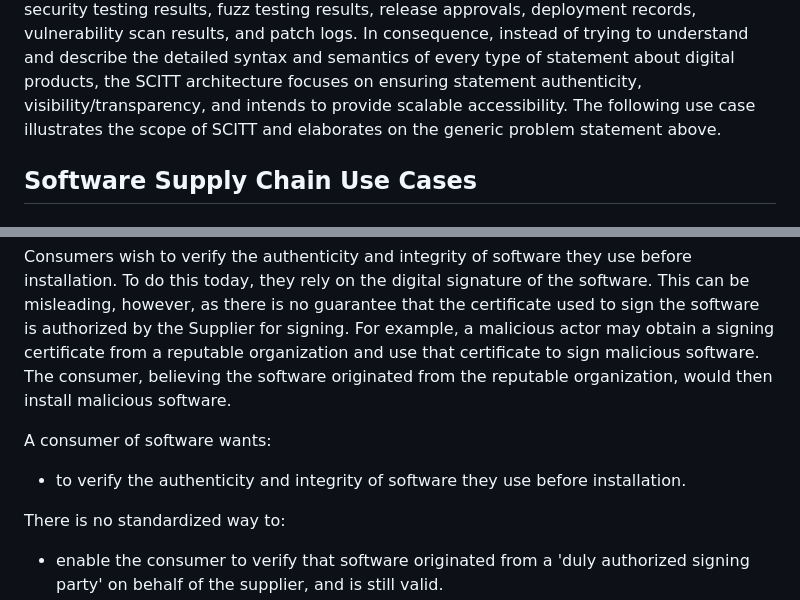
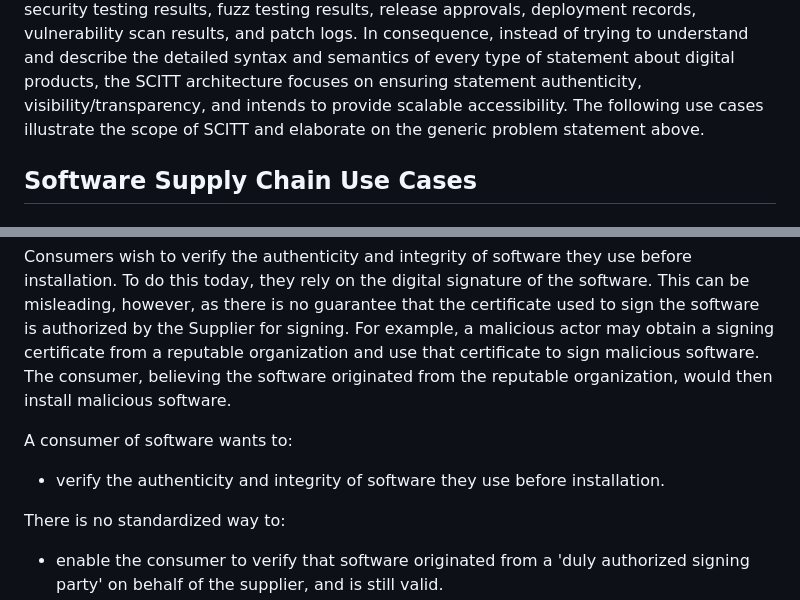
Before and after one commit to yogeshbdeshpande/draft-ietf-scitt-software-use-cases, a Markdown page: draft-ietf-scitt-software-use-cases.md, 2 parts joined by grey strips. GitHub-like rendering.

```diff
--- a/draft-ietf-scitt-software-use-cases.md
+++ b/draft-ietf-scitt-software-use-cases.md
@@ -127,7 +127,7 @@ Typically, the range of types of statements about digital products (and their de
 Taking the type and structure of all statements about digital and products into account might not be possible.
 Examples of statements may include commit signatures, build environment and parameters, software bill of materials, static and dynamic application security testing results, fuzz testing results, release approvals, deployment records, vulnerability scan results, and patch logs.
 In consequence, instead of trying to understand and describe the detailed syntax and semantics of every type of statement about digital products, the SCITT architecture focuses on ensuring statement authenticity, visibility/transparency, and intends to provide scalable accessibility.
-The following use case illustrates the scope of SCITT and elaborates on the generic problem statement above.
+The following use cases illustrate the scope of SCITT and elaborate on the generic problem statement above.
 
 ## Software Supply Chain Use Cases
 
@@ -139,9 +139,9 @@ This can be misleading, however, as there is no guarantee that the certificate u
 For example, a malicious actor may obtain a signing certificate from a reputable organization and use that certificate to sign malicious software.
 The consumer, believing the software originated from the reputable organization, would then install malicious software.
 
-A consumer of software wants:
+A consumer of software wants to:
 
-- to verify the authenticity and integrity of software they use before installation.
+- verify the authenticity and integrity of software they use before installation.
 
 There is no standardized way to:
 
```
Also changed, not shown: other parts of draft-ietf-scitt-software-use-cases.md (+22 -22 lines).
